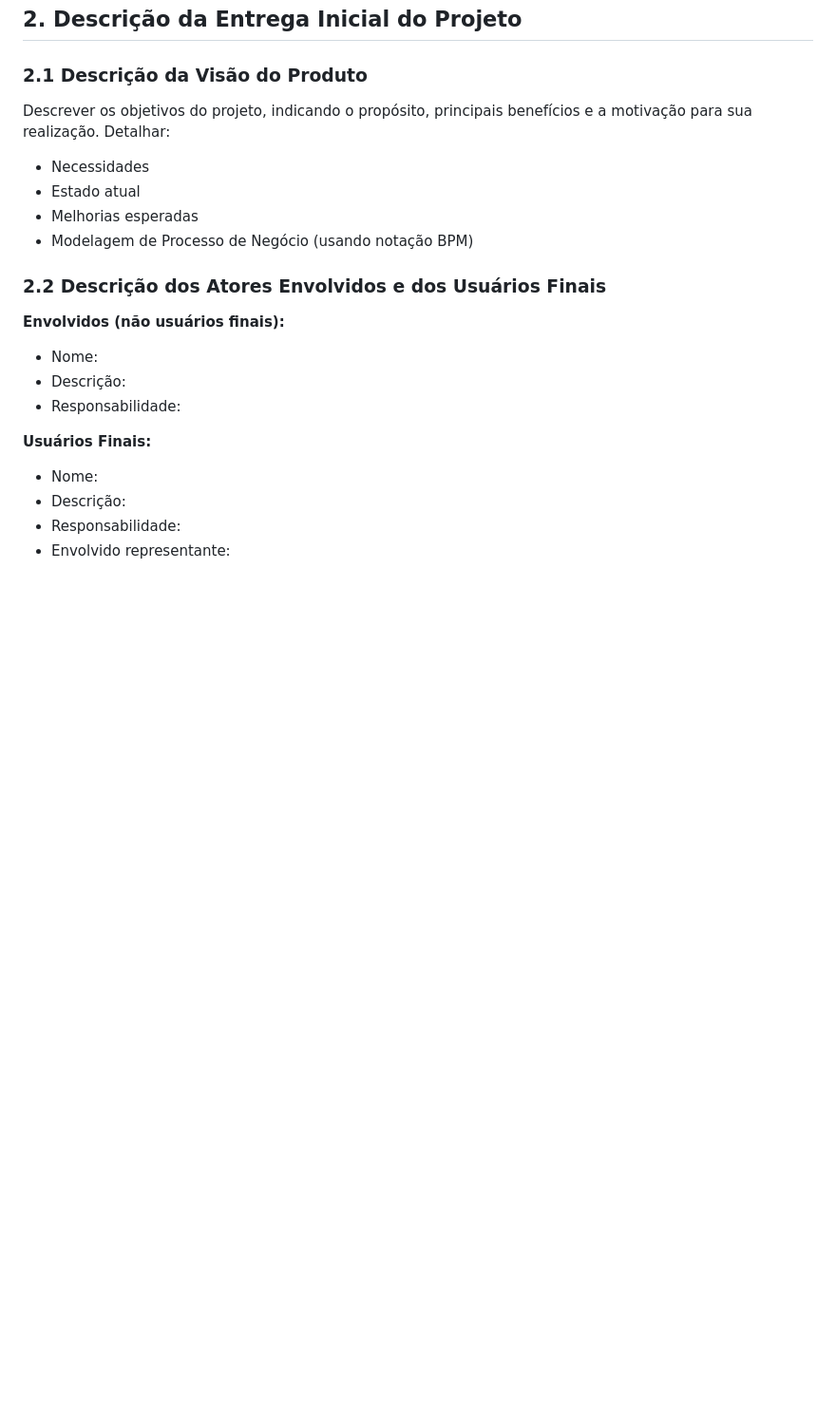
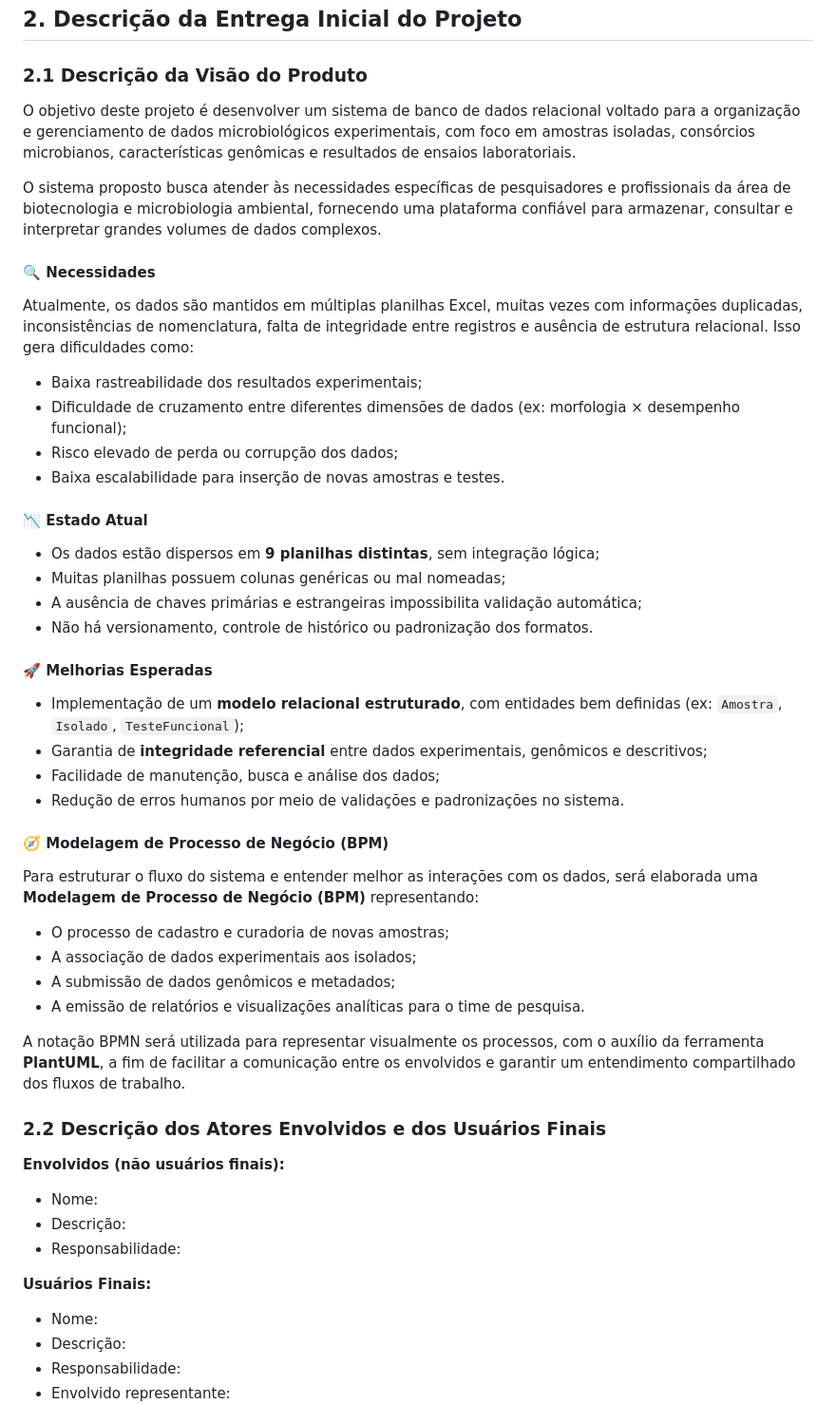
Before and after one commit to DougFelipe/banco_bacterias, a Markdown page: README.md, the part around the change. Shown at 95% size. Rendered like a GitHub page; blank space fills up the shorter version.

```diff
--- a/README.md
+++ b/README.md
@@ -63,11 +63,45 @@ O projeto propõe a modelagem e implementação de um sistema de banco de dados
 
 ### 2.1 Descrição da Visão do Produto
 
-Descrever os objetivos do projeto, indicando o propósito, principais benefícios e a motivação para sua realização. Detalhar:
-- Necessidades
-- Estado atual
-- Melhorias esperadas
-- Modelagem de Processo de Negócio (usando notação BPM)
+O objetivo deste projeto é desenvolver um sistema de banco de dados relacional voltado para a organização e gerenciamento de dados microbiológicos experimentais, com foco em amostras isoladas, consórcios microbianos, características genômicas e resultados de ensaios laboratoriais.
+
+O sistema proposto busca atender às necessidades específicas de pesquisadores e profissionais da área de biotecnologia e microbiologia ambiental, fornecendo uma plataforma confiável para armazenar, consultar e interpretar grandes volumes de dados complexos.
+
+#### 🔍 Necessidades
+
+Atualmente, os dados são mantidos em múltiplas planilhas Excel, muitas vezes com informações duplicadas, inconsistências de nomenclatura, falta de integridade entre registros e ausência de estrutura relacional. Isso gera dificuldades como:
+
+- Baixa rastreabilidade dos resultados experimentais;
+- Dificuldade de cruzamento entre diferentes dimensões de dados (ex: morfologia × desempenho funcional);
+- Risco elevado de perda ou corrupção dos dados;
+- Baixa escalabilidade para inserção de novas amostras e testes.
+
+#### 📉 Estado Atual
+
+- Os dados estão dispersos em **9 planilhas distintas**, sem integração lógica;
+- Muitas planilhas possuem colunas genéricas ou mal nomeadas;
+- A ausência de chaves primárias e estrangeiras impossibilita validação automática;
+- Não há versionamento, controle de histórico ou padronização dos formatos.
+
+#### 🚀 Melhorias Esperadas
+
+- Implementação de um **modelo relacional estruturado**, com entidades bem definidas (ex: `Amostra`, `Isolado`, `TesteFuncional`);
+- Garantia de **integridade referencial** entre dados experimentais, genômicos e descritivos;
+- Facilidade de manutenção, busca e análise dos dados;
+- Redução de erros humanos por meio de validações e padronizações no sistema.
+
+#### 🧭 Modelagem de Processo de Negócio (BPM)
+
+Para estruturar o fluxo do sistema e entender melhor as interações com os dados, será elaborada uma **Modelagem de Processo de Negócio (BPM)** representando:
+
+- O processo de cadastro e curadoria de novas amostras;
+- A associação de dados experimentais aos isolados;
+- A submissão de dados genômicos e metadados;
+- A emissão de relatórios e visualizações analíticas para o time de pesquisa.
+
+A notação BPMN será utilizada para representar visualmente os processos, com o auxílio da ferramenta **PlantUML**, a fim de facilitar a comunicação entre os envolvidos e garantir um entendimento compartilhado dos fluxos de trabalho.
+
+
 
 ### 2.2 Descrição dos Atores Envolvidos e dos Usuários Finais
 
```
